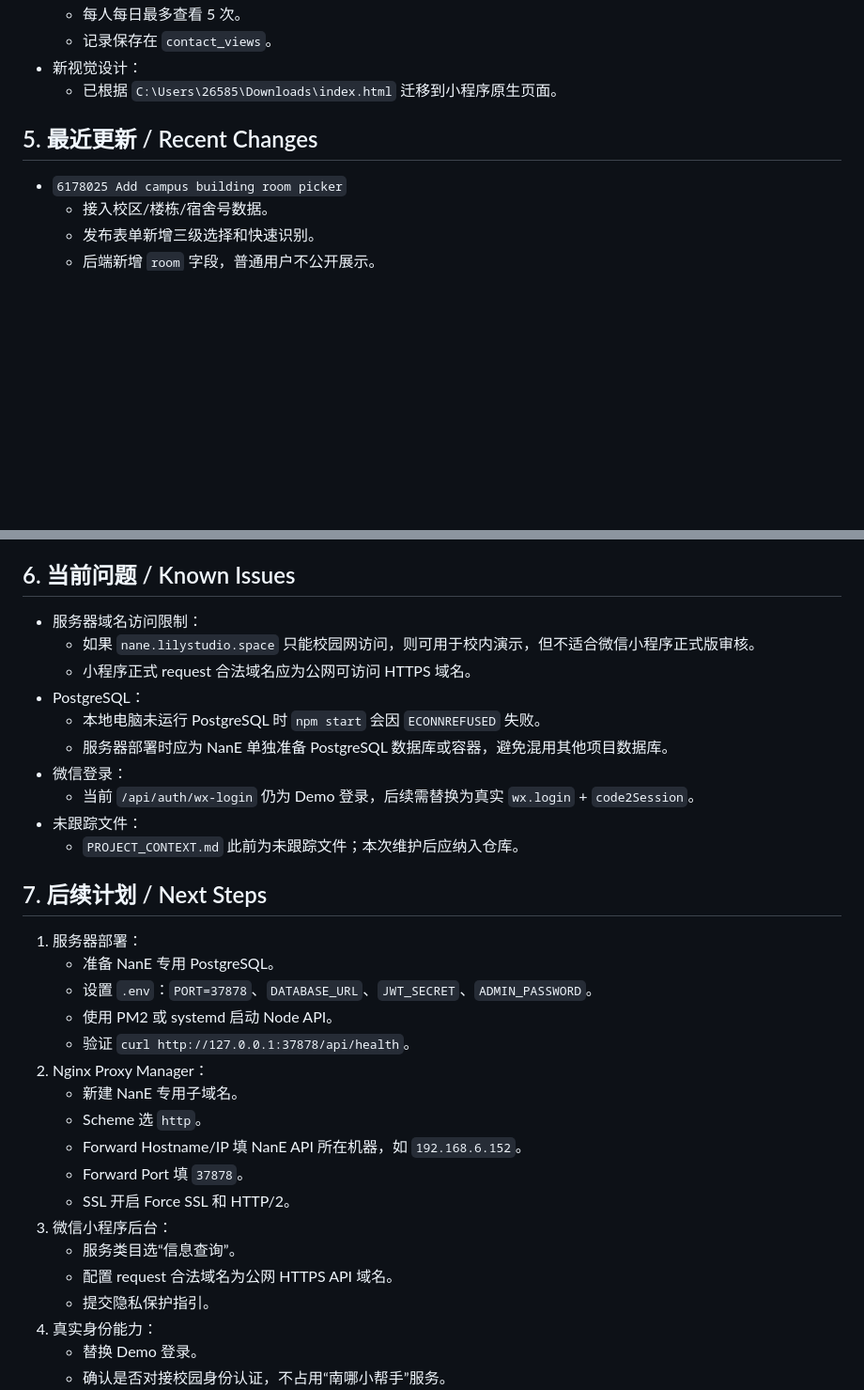
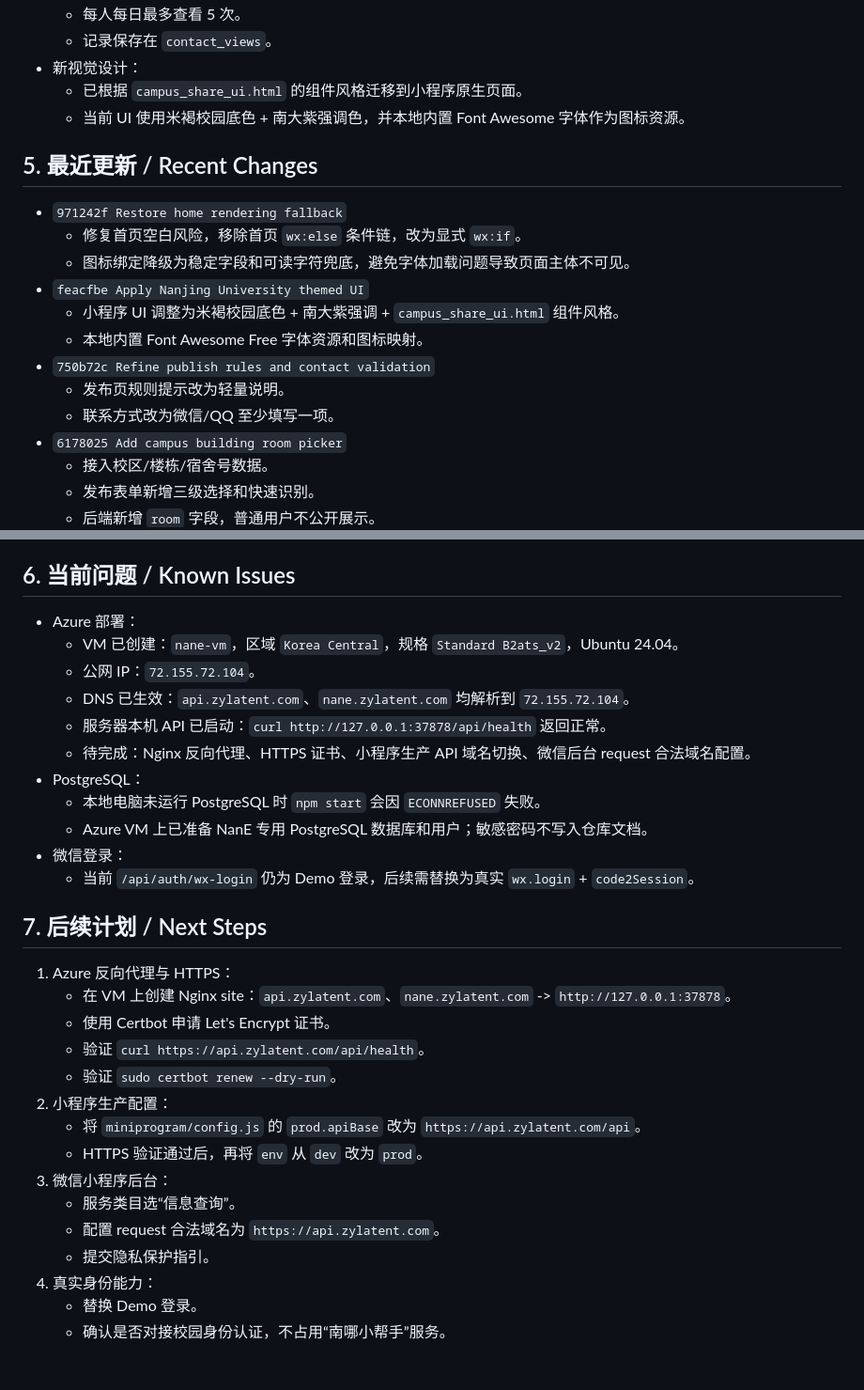
Before and after one commit to ZhouYinLong-lab/NanE, a Markdown page: PROJECT_CONTEXT.md, 2 parts joined by grey strips. Shown at 94% size. Drawn GitHub-style; blank space fills up the shorter version.

```diff
--- a/PROJECT_CONTEXT.md
+++ b/PROJECT_CONTEXT.md
@@ -62,10 +63,20 @@
   - 每人每日最多查看 5 次。
   - 记录保存在 `contact_views`。
 - 新视觉设计：
-  - 已根据 `C:\Users\26585\Downloads\index.html` 迁移到小程序原生页面。
+  - 已根据 `campus_share_ui.html` 的组件风格迁移到小程序原生页面。
+  - 当前 UI 使用米褐校园底色 + 南大紫强调色，并本地内置 Font Awesome 字体作为图标资源。
 
 ## 5. 最近更新 / Recent Changes
 
+- `971242f Restore home rendering fallback`
+  - 修复首页空白风险，移除首页 `wx:else` 条件链，改为显式 `wx:if`。
+  - 图标绑定降级为稳定字段和可读字符兜底，避免字体加载问题导致页面主体不可见。
+- `feacfbe Apply Nanjing University themed UI`
+  - 小程序 UI 调整为米褐校园底色 + 南大紫强调 + `campus_share_ui.html` 组件风格。
+  - 本地内置 Font Awesome Free 字体资源和图标映射。
+- `750b72c Refine publish rules and contact validation`
+  - 发布页规则提示改为轻量说明。
+  - 联系方式改为微信/QQ 至少填写一项。
 - `6178025 Add campus building room picker`
   - 接入校区/楼栋/宿舍号数据。
   - 发布表单新增三级选择和快速识别。
@@ -80,33 +91,31 @@
 
 ## 6. 当前问题 / Known Issues
 
-- 服务器域名访问限制：
-  - 如果 `nane.lilystudio.space` 只能校园网访问，则可用于校内演示，但不适合微信小程序正式版审核。
-  - 小程序正式 request 合法域名应为公网可访问 HTTPS 域名。
+- Azure 部署：
+  - VM 已创建：`nane-vm`，区域 `Korea Central`，规格 `Standard B2ats_v2`，Ubuntu 24.04。
+  - 公网 IP：`72.155.72.104`。
+  - DNS 已生效：`api.zylatent.com`、`nane.zylatent.com` 均解析到 `72.155.72.104`。
+  - 服务器本机 API 已启动：`curl http://127.0.0.1:37878/api/health` 返回正常。
+  - 待完成：Nginx 反向代理、HTTPS 证书、小程序生产 API 域名切换、微信后台 request 合法域名配置。
 - PostgreSQL：
   - 本地电脑未运行 PostgreSQL 时 `npm start` 会因 `ECONNREFUSED` 失败。
-  - 服务器部署时应为 NanE 单独准备 PostgreSQL 数据库或容器，避免混用其他项目数据库。
+  - Azure VM 上已准备 NanE 专用 PostgreSQL 数据库和用户；敏感密码不写入仓库文档。
 - 微信登录：
   - 当前 `/api/auth/wx-login` 仍为 Demo 登录，后续需替换为真实 `wx.login` + `code2Session`。
-- 未跟踪文件：
-  - `PROJECT_CONTEXT.md` 此前为未跟踪文件；本次维护后应纳入仓库。
 
 ## 7. 后续计划 / Next Steps
 
-1. 服务器部署：
-   - 准备 NanE 专用 PostgreSQL。
-   - 设置 `.env`：`PORT=37878`、`DATABASE_URL`、`JWT_SECRET`、`ADMIN_PASSWORD`。
-   - 使用 PM2 或 systemd 启动 Node API。
-   - 验证 `curl http://127.0.0.1:37878/api/health`。
-2. Nginx Proxy Manager：
-   - 新建 NanE 专用子域名。
-   - Scheme 选 `http`。
-   - Forward Hostname/IP 填 NanE API 所在机器，如 `192.168.6.152`。
-   - Forward Port 填 `37878`。
-   - SSL 开启 Force SSL 和 HTTP/2。
+1. Azure 反向代理与 HTTPS：
+   - 在 VM 上创建 Nginx site：`api.zylatent.com`、`nane.zylatent.com` -> `http://127.0.0.1:37878`。
+   - 使用 Certbot 申请 Let's Encrypt 证书。
+   - 验证 `curl https://api.zylatent.com/api/health`。
+   - 验证 `sudo certbot renew --dry-run`。
+2. 小程序生产配置：
+   - 将 `miniprogram/config.js` 的 `prod.apiBase` 改为 `https://api.zylatent.com/api`。
+   - HTTPS 验证通过后，再将 `env` 从 `dev` 改为 `prod`。
 3. 微信小程序后台：
    - 服务类目选“信息查询”。
-   - 配置 request 合法域名为公网 HTTPS API 域名。
+   - 配置 request 合法域名为 `https://api.zylatent.com`。
    - 提交隐私保护指引。
 4. 真实身份能力：
    - 替换 Demo 登录。
```
Also changed, not shown: other parts of PROJECT_CONTEXT.md (+6 -5 lines), README.md (+33 -1 lines), docs/development-log.md (+48 -0 lines).
